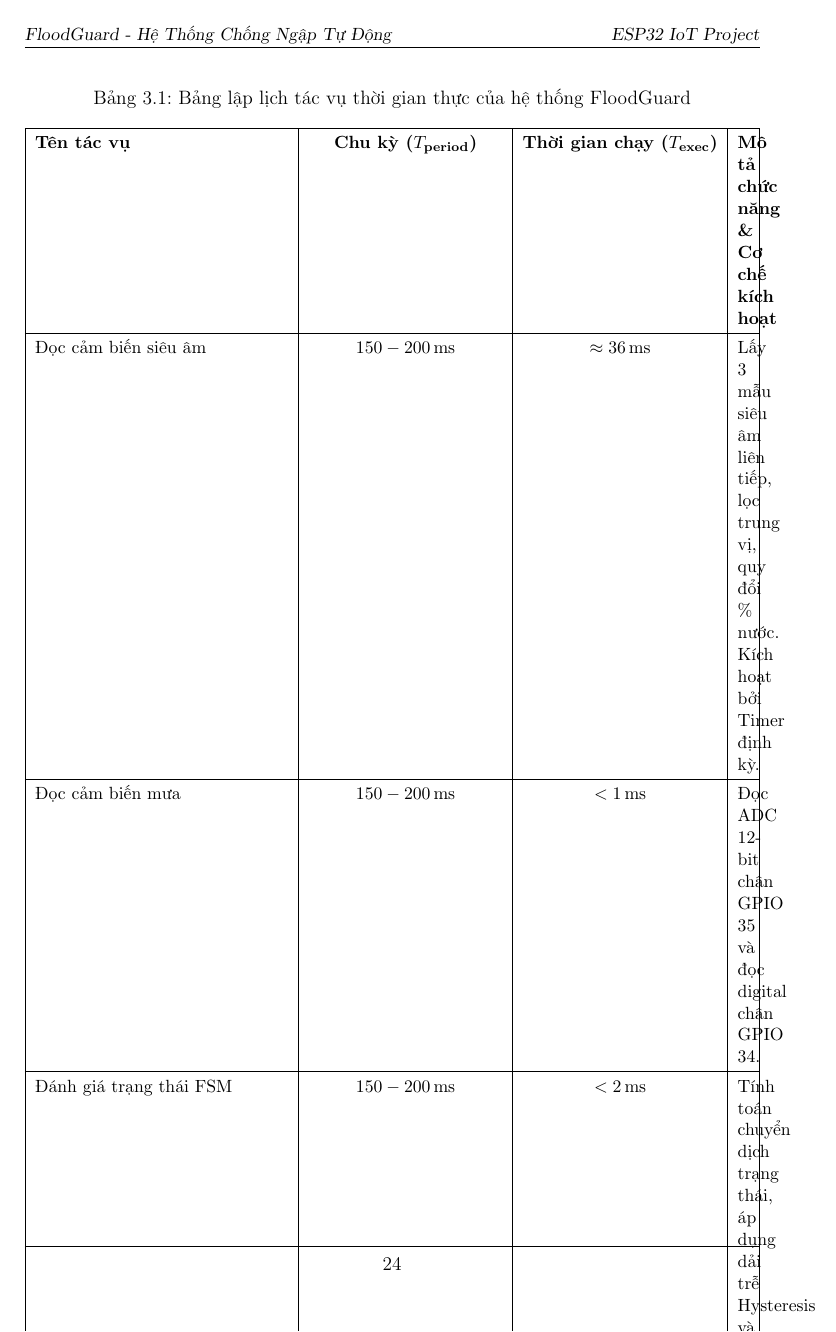
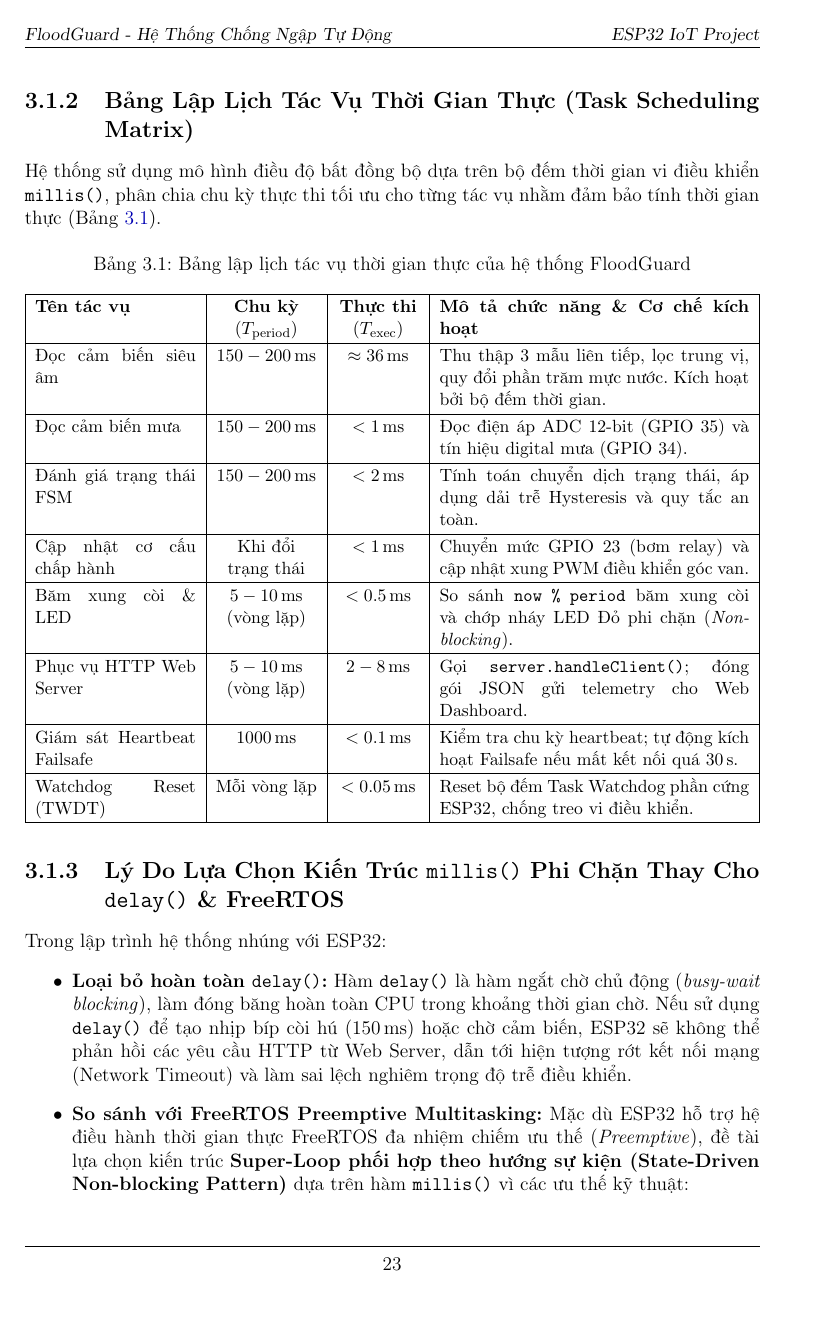
Before and after one commit to vuminhquan28/FloodGuard, a LaTeX thesis (report/main.tex, which reads report/chapters/03_algorithm_control.tex): page 31 of 51 before the commit and page 30 of 50 after it. Compiled offline with pdfLaTeX.

Commit message:
update report

```diff
--- a/report/chapters/03_algorithm_control.tex
+++ b/report/chapters/03_algorithm_control.tex
@@ -22,18 +24,18 @@ Hệ thống sử dụng mô hình điều độ bất đồng bộ dựa trên
 \caption{Bảng lập lịch tác vụ thời gian thực của hệ thống FloodGuard}
 \label{tab:task_scheduling}
 \small
-\renewcommand{\arraystretch}{1.3}
-\begin{tabularx}{\textwidth}{|l|c|c|X|}
+\renewcommand{\arraystretch}{1.2}
+\begin{tabularx}{\textwidth}{|p{3.5cm}|>{\centering\arraybackslash}p{2.2cm}|>{\centering\arraybackslash}p{1.8cm}|X|}
 \hline
-\textbf{Tên tác vụ} & \textbf{Chu kỳ ($T_{\text{period}}$)} & \textbf{Thời gian chạy ($T_{\text{exec}}$)} & \textbf{Mô tả chức năng \& Cơ chế kích hoạt} \\ \hline
-Đọc cảm biến siêu âm & $150 - 200\,\text{ms}$ & $\approx 36\,\text{ms}$ & Lấy 3 mẫu siêu âm liên tiếp, lọc trung vị, quy đổi \% nước. Kích hoạt bởi Timer định kỳ. \\ \hline
-Đọc cảm biến mưa & $150 - 200\,\text{ms}$ & $< 1\,\text{ms}$ & Đọc ADC 12-bit chân GPIO 35 và đọc digital chân GPIO 34. \\ \hline
-Đánh giá trạng thái FSM & $150 - 200\,\text{ms}$ & $< 2\,\text{ms}$ & Tính toán chuyển dịch trạng thái, áp dụng dải trễ Hysteresis và quy tắc bảo vệ an toàn. \\ \hline
-Cập nhật chấp hành (Bơm/Van) & Mỗi khi đổi trạng thái & $< 1\,\text{ms}$ & Chuyển chế độ GPIO 23 (OUTPUT/INPUT High-Z) và xuất góc PWM cho Servo van xả. \\ \hline
-Băm xung còi \& LED & Mỗi vòng lặp ($5-10\,\text{ms}$) & $< 0.5\,\text{ms}$ & So sánh \texttt{now \% period} để bật/tắt còi và chớp nháy LED Đỏ phi chặn (\textit{Non-blocking}). \\ \hline
-Phục vụ Web HTTP Request & Mỗi vòng lặp ($5-10\,\text{ms}$) & $2 - 8\,\text{ms}$ & Gọi \texttt{server.handleClient()}; xử lý đóng gói JSON khi nhận request từ trình duyệt. \\ \hline
-Giám sát Heartbeat Failsafe & $1000\,\text{ms}$ & $< 0.1\,\text{ms}$ & Kiểm tra chênh lệch thời gian request cuối cùng; kích hoạt Failsafe nếu quá $30\,\text{s}$. \\ \hline
-Watchdog Reset (TWDT) & Mỗi vòng lặp & $< 0.05\,\text{ms}$ & Xóa cờ Task Watchdog Timer phần cứng, chống treo vi điều khiển. \\ \hline
+\textbf{Tên tác vụ} & \textbf{Chu kỳ} ($T_{\text{period}}$) & \textbf{Thực thi} ($T_{\text{exec}}$) & \textbf{Mô tả chức năng \& Cơ chế kích hoạt} \\ \hline
+Đọc cảm biến siêu âm & $150 - 200\,\text{ms}$ & $\approx 36\,\text{ms}$ & Thu thập 3 mẫu liên tiếp, lọc trung vị, quy đổi phần trăm mực nước. Kích hoạt bởi bộ đếm thời gian. \\ \hline
+Đọc cảm biến mưa & $150 - 200\,\text{ms}$ & $< 1\,\text{ms}$ & Đọc điện áp ADC 12-bit (GPIO 35) và tín hiệu digital mưa (GPIO 34). \\ \hline
+Đánh giá trạng thái FSM & $150 - 200\,\text{ms}$ & $< 2\,\text{ms}$ & Tính toán chuyển dịch trạng thái, áp dụng dải trễ Hysteresis và quy tắc an toàn. \\ \hline
+Cập nhật cơ cấu chấp hành & Khi đổi trạng thái & $< 1\,\text{ms}$ & Chuyển mức GPIO 23 (bơm relay) và cập nhật xung PWM điều khiển góc van. \\ \hline
+Băm xung còi \& LED & $5 - 10\,\text{ms}$ (vòng lặp) & $< 0.5\,\text{ms}$ & So sánh \texttt{now \% period} băm xung còi và chớp nháy LED Đỏ phi chặn (\textit{Non-blocking}). \\ \hline
+Phục vụ HTTP Web Server & $5 - 10\,\text{ms}$ (vòng lặp) & $2 - 8\,\text{ms}$ & Gọi \texttt{server.handleClient()}; đóng gói JSON gửi telemetry cho Web Dashboard. \\ \hline
+Giám sát Heartbeat Failsafe & $1000\,\text{ms}$ & $< 0.1\,\text{ms}$ & Kiểm tra chu kỳ heartbeat; tự động kích hoạt Failsafe nếu mất kết nối quá $30\,\text{s}$. \\ \hline
+Watchdog Reset (TWDT) & Mỗi vòng lặp & $< 0.05\,\text{ms}$ & Reset bộ đếm Task Watchdog phần cứng ESP32, chống treo vi điều khiển. \\ \hline
 \end{tabularx}
 \end{table}
 
```
Also changed, not shown: report/chapters/03_algorithm_control.tex (16 more changed lines), 1 other file.
